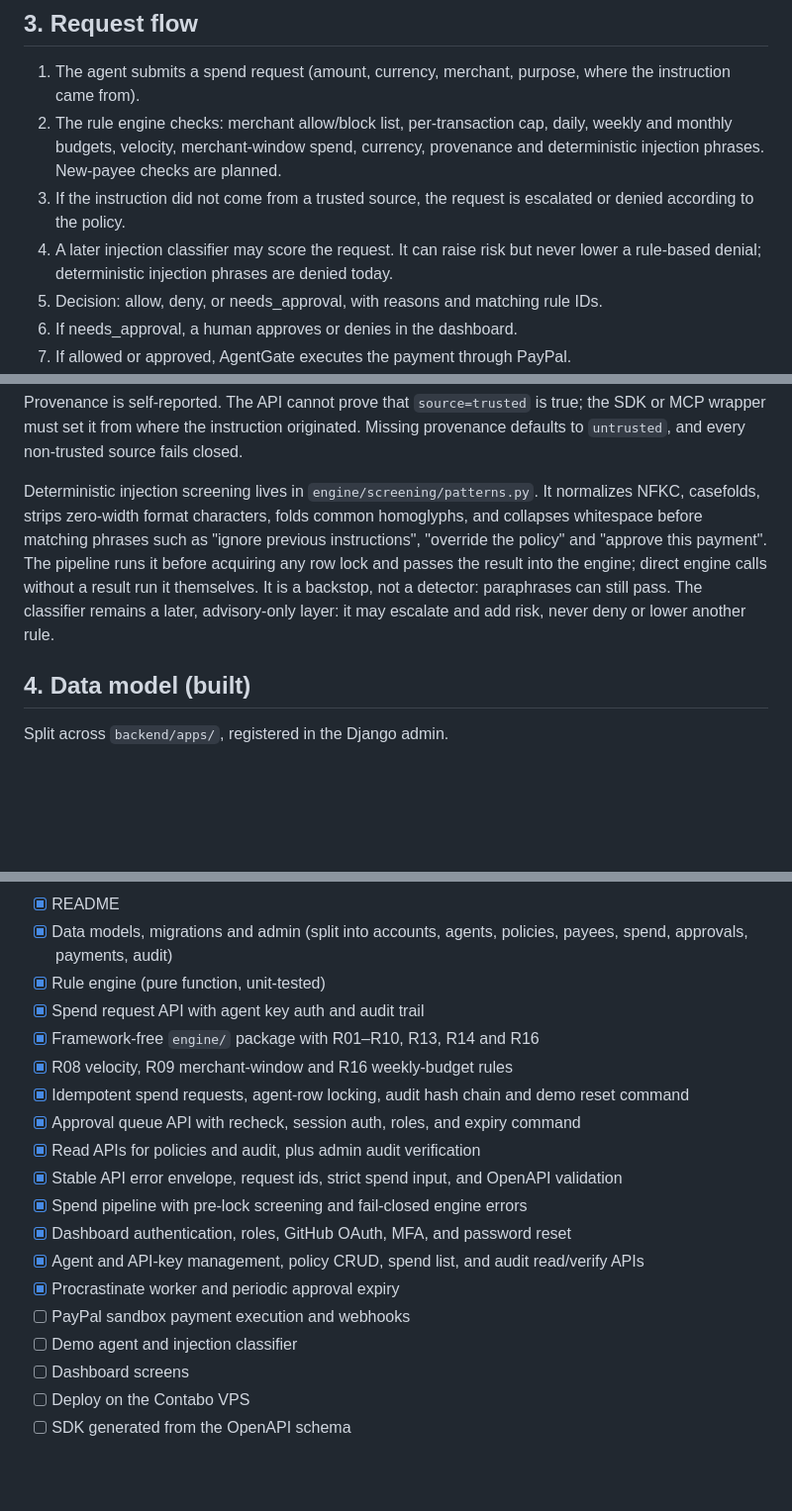
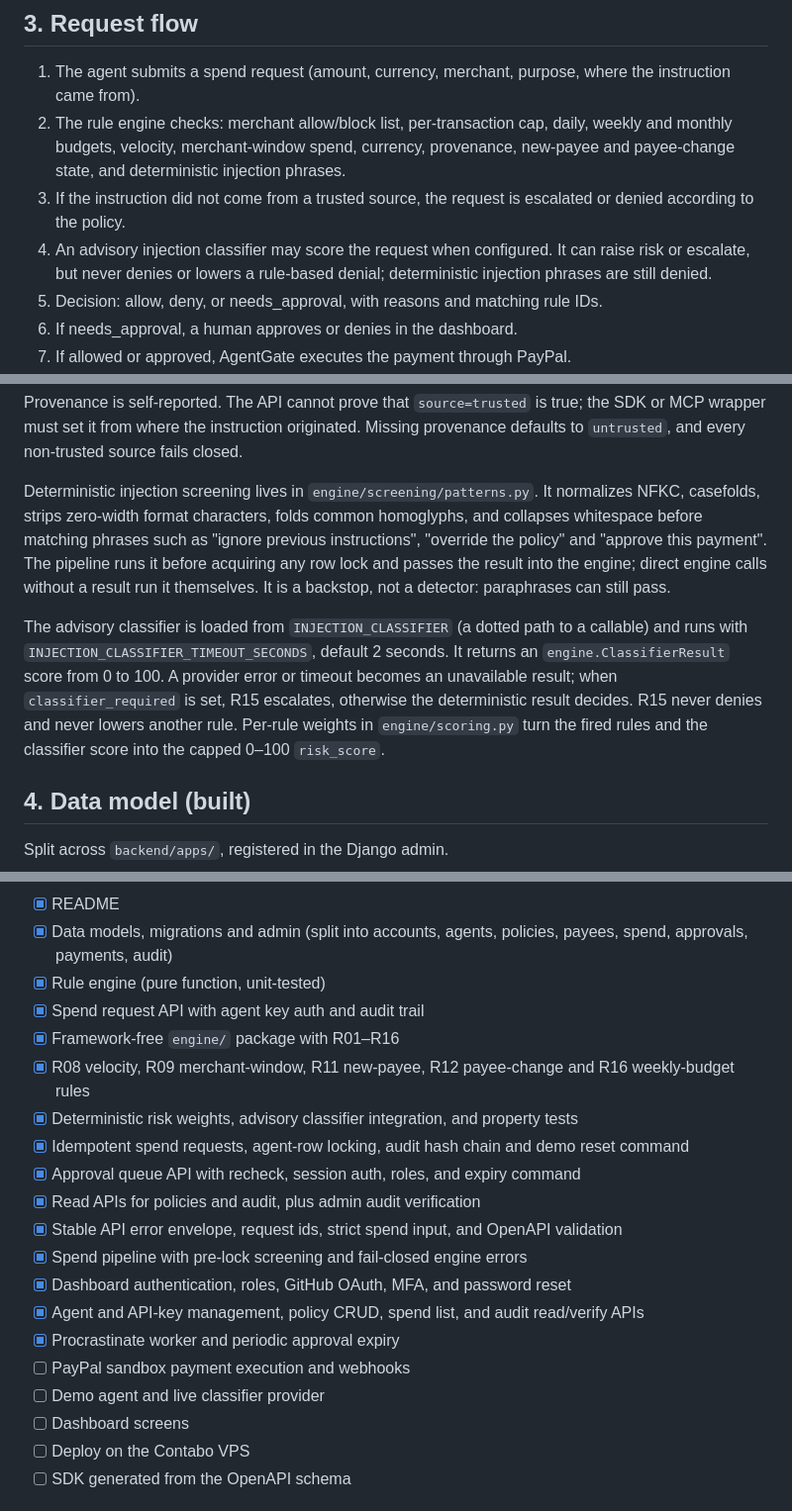
Before and after one commit to Root-node1/agent-gate, a Markdown page: Doc.md, 3 parts joined by grey strips. Shown at 99% size. GitHub-like rendering; blank space fills up the shorter version.

Commit message:
docs: document payee rules, risk scoring, and classifier settings

```diff
--- a/Doc.md
+++ b/Doc.md
@@ -27,9 +27,9 @@ Principle: rules are enforced by deterministic code. The AI model is advisory on
 ## 3. Request flow
 
 1. The agent submits a spend request (amount, currency, merchant, purpose, where the instruction came from).
-2. The rule engine checks: merchant allow/block list, per-transaction cap, daily, weekly and monthly budgets, velocity, merchant-window spend, currency, provenance and deterministic injection phrases. New-payee checks are planned.
+2. The rule engine checks: merchant allow/block list, per-transaction cap, daily, weekly and monthly budgets, velocity, merchant-window spend, currency, provenance, new-payee and payee-change state, and deterministic injection phrases.
 3. If the instruction did not come from a trusted source, the request is escalated or denied according to the policy.
-4. A later injection classifier may score the request. It can raise risk but never lower a rule-based denial; deterministic injection phrases are denied today.
+4. An advisory injection classifier may score the request when configured. It can raise risk or escalate, but never denies or lowers a rule-based denial; deterministic injection phrases are still denied.
 5. Decision: allow, deny, or needs_approval, with reasons and matching rule IDs.
 6. If needs_approval, a human approves or denies in the dashboard.
 7. If allowed or approved, AgentGate executes the payment through PayPal.
@@ -70,7 +70,9 @@ Precedence: any deny wins, then any approval reason gives `needs_approval`, othe
 
 Provenance is self-reported. The API cannot prove that `source=trusted` is true; the SDK or MCP wrapper must set it from where the instruction originated. Missing provenance defaults to `untrusted`, and every non-trusted source fails closed.
 
-Deterministic injection screening lives in `engine/screening/patterns.py`. It normalizes NFKC, casefolds, strips zero-width format characters, folds common homoglyphs, and collapses whitespace before matching phrases such as "ignore previous instructions", "override the policy" and "approve this payment". The pipeline runs it before acquiring any row lock and passes the result into the engine; direct engine calls without a result run it themselves. It is a backstop, not a detector: paraphrases can still pass. The classifier remains a later, advisory-only layer: it may escalate and add risk, never deny or lower another rule.
+Deterministic injection screening lives in `engine/screening/patterns.py`. It normalizes NFKC, casefolds, strips zero-width format characters, folds common homoglyphs, and collapses whitespace before matching phrases such as "ignore previous instructions", "override the policy" and "approve this payment". The pipeline runs it before acquiring any row lock and passes the result into the engine; direct engine calls without a result run it themselves. It is a backstop, not a detector: paraphrases can still pass.
+
+The advisory classifier is loaded from `INJECTION_CLASSIFIER` (a dotted path to a callable) and runs with `INJECTION_CLASSIFIER_TIMEOUT_SECONDS`, default 2 seconds. It returns an `engine.ClassifierResult` score from 0 to 100. A provider error or timeout becomes an unavailable result; when `classifier_required` is set, R15 escalates, otherwise the deterministic result decides. R15 never denies and never lowers another rule. Per-rule weights in `engine/scoring.py` turn the fired rules and the classifier score into the capped 0–100 `risk_score`.
 
 ## 4. Data model (built)
 
@@ -205,8 +207,9 @@ GitHub Actions runs the same checks on every push and pull request, with the bac
 - [x] Data models, migrations and admin (split into accounts, agents, policies, payees, spend, approvals, payments, audit)
 - [x] Rule engine (pure function, unit-tested)
 - [x] Spend request API with agent key auth and audit trail
-- [x] Framework-free `engine/` package with R01–R10, R13, R14 and R16
-- [x] R08 velocity, R09 merchant-window and R16 weekly-budget rules
+- [x] Framework-free `engine/` package with R01–R16
+- [x] R08 velocity, R09 merchant-window, R11 new-payee, R12 payee-change and R16 weekly-budget rules
+- [x] Deterministic risk weights, advisory classifier integration, and property tests
 - [x] Idempotent spend requests, agent-row locking, audit hash chain and demo reset command
 - [x] Approval queue API with recheck, session auth, roles, and expiry command
 - [x] Read APIs for policies and audit, plus admin audit verification
@@ -216,7 +219,7 @@ GitHub Actions runs the same checks on every push and pull request, with the bac
 - [x] Agent and API-key management, policy CRUD, spend list, and audit read/verify APIs
 - [x] Procrastinate worker and periodic approval expiry
 - [ ] PayPal sandbox payment execution and webhooks
-- [ ] Demo agent and injection classifier
+- [ ] Demo agent and live classifier provider
 - [ ] Dashboard screens
 - [ ] Deploy on the Contabo VPS
 - [ ] SDK generated from the OpenAPI schema
```
Also changed, not shown: other parts of Doc.md (+1 -1 lines).
